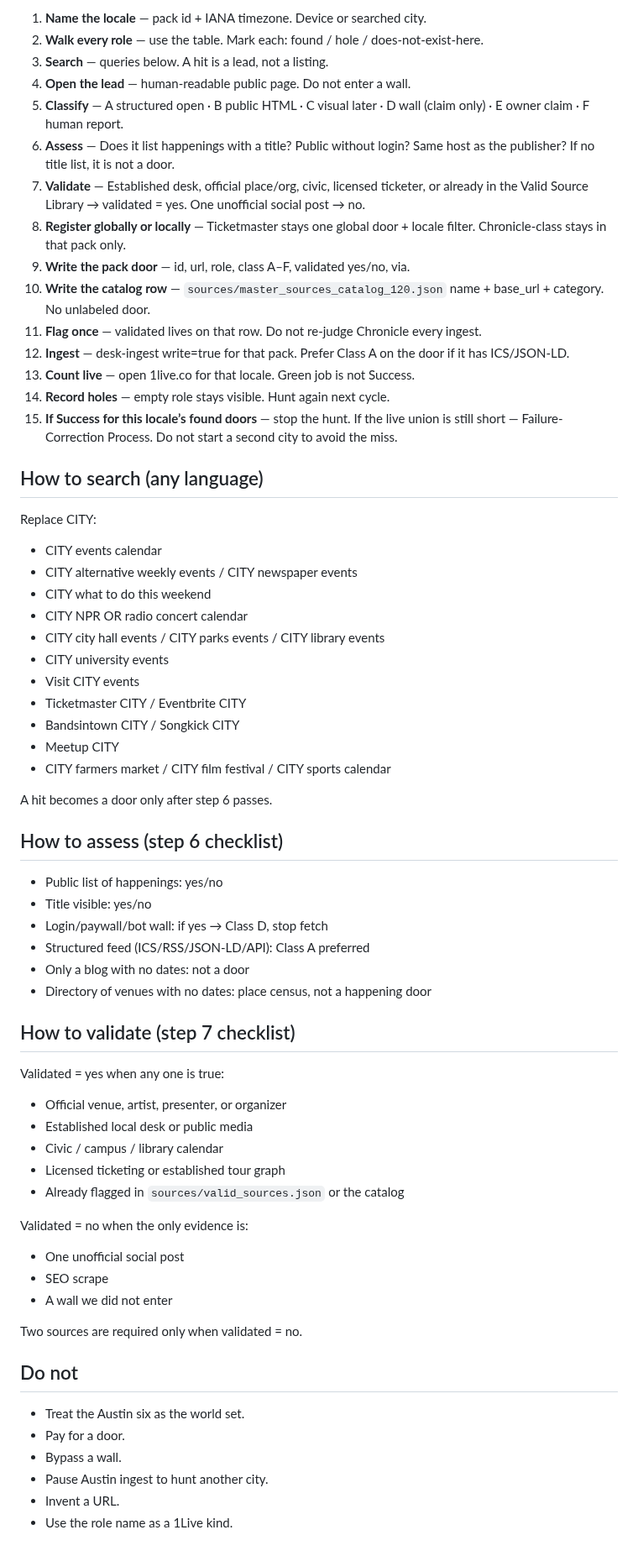
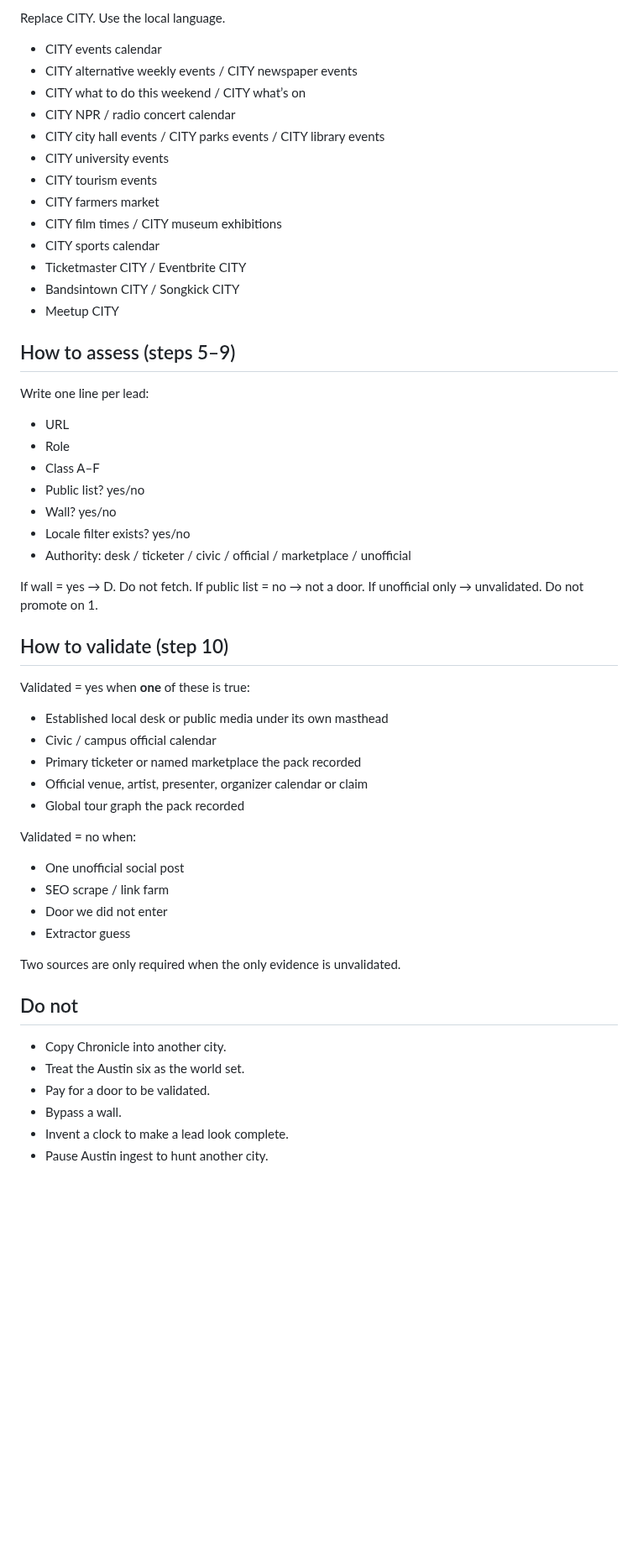
Before and after one commit to schubertsean-ui/onelive, a Markdown page: docs/FIND_AGGREGATORS.md, the part around one of its changes. Shown at 84% size. Drawn GitHub-style; blank space fills up the shorter version.

Commit message:
Aggregator hunt: exhaustive roles plus 15-step find/assess/validate.

```diff
--- a/docs/FIND_AGGREGATORS.md
+++ b/docs/FIND_AGGREGATORS.md
@@ -33,68 +53,60 @@ Coverage Law still wins: every activity, any locale. Roles help you hunt. They d
 
-1. **Name the locale** — pack id + IANA timezone. Device or searched city.
-2. **Walk every role** — use the table. Mark each: found / hole / does-not-exist-here.
-3. **Search** — queries below. A hit is a lead, not a listing.
-4. **Open the lead** — human-readable public page. Do not enter a wall.
-5. **Classify** — A structured open · B public HTML · C visual later · D wall (claim only) · E owner claim · F human report.
-6. **Assess** — Does it list happenings with a title? Public without login? Same host as the publisher? If no title list, it is not a door.
-7. **Validate** — Established desk, official place/org, civic, licensed ticketer, or already in the Valid Source Library → validated = yes. One unofficial social post → no.
-8. **Register globally or locally** — Ticketmaster stays one global door + locale filter. Chronicle-class stays in that pack only.
-9. **Write the pack door** — id, url, role, class A–F, validated yes/no, via.
-10. **Write the catalog row** — `sources/master_sources_catalog_120.json` name + base_url + category. No unlabeled door.
-11. **Flag once** — validated lives on that row. Do not re-judge Chronicle every ingest.
-12. **Ingest** — desk-ingest write=true for that pack. Prefer Class A on the door if it has ICS/JSON-LD.
-13. **Count live** — open 1live.co for that locale. Green job is not Success.
-14. **Record holes** — empty role stays visible. Hunt again next cycle.
-15. **If Success for this locale’s found doors** — stop the hunt. If the live union is still short — Failure-Correction Process. Do not start a second city to avoid the miss.
-
-## How to search (any language)
-
-Replace CITY:
+Replace CITY. Use the local language.
 
 - CITY events calendar
 - CITY alternative weekly events / CITY newspaper events
-- CITY what to do this weekend
-- CITY NPR OR radio concert calendar
+- CITY what to do this weekend / CITY what’s on
+- CITY NPR / radio concert calendar
 - CITY city hall events / CITY parks events / CITY library events
 - CITY university events
-- Visit CITY events
+- CITY tourism events
+- CITY farmers market
+- CITY film times / CITY museum exhibitions
+- CITY sports calendar
 - Ticketmaster CITY / Eventbrite CITY
 - Bandsintown CITY / Songkick CITY
 - Meetup CITY
-- CITY farmers market / CITY film festival / CITY sports calendar
 
-A hit becomes a door only after step 6 passes.
+## How to assess (steps 5–9)
 
-## How to assess (step 6 checklist)
+Write one line per lead:
 
-- Public list of happenings: yes/no
-- Title visible: yes/no
-- Login/paywall/bot wall: if yes → Class D, stop fetch
-- Structured feed (ICS/RSS/JSON-LD/API): Class A preferred
-- Only a blog with no dates: not a door
-- Directory of venues with no dates: place census, not a happening door
+- URL
+- Role
+- Class A–F
+- Public list? yes/no
+- Wall? yes/no
+- Locale filter exists? yes/no
+- Authority: desk / ticketer / civic / official / marketplace / unofficial
 
-## How to validate (step 7 checklist)
+If wall = yes → D. Do not fetch.
+If public list = no → not a door.
+If unofficial only → unvalidated. Do not promote on 1.
 
-Validated = yes when any one is true:
-- Official venue, artist, presenter, or organizer
-- Established local desk or public media
-- Civic / campus / library calendar
-- Licensed ticketing or established tour graph
-- Already flagged in `sources/valid_sources.json` or the catalog
+## How to validate (step 10)
 
-Validated = no when the only evidence is:
+Validated = yes when **one** of these is true:
+
+- Established local desk or public media under its own masthead
+- Civic / campus official calendar
+- Primary ticketer or named marketplace the pack recorded
+- Official venue, artist, presenter, organizer calendar or claim
+- Global tour graph the pack recorded
+
+Validated = no when:
+
 - One unofficial social post
-- SEO scrape
-- A wall we did not enter
+- SEO scrape / link farm
+- Door we did not enter
+- Extractor guess
 
-Two sources are required only when validated = no.
+Two sources are only required when the only evidence is unvalidated.
 
 ## Do not
 
+- Copy Chronicle into another city.
 - Treat the Austin six as the world set.
-- Pay for a door.
+- Pay for a door to be validated.
 - Bypass a wall.
+- Invent a clock to make a lead look complete.
 - Pause Austin ingest to hunt another city.
-- Invent a URL.
-- Use the role name as a 1Live kind.
```
Also changed, not shown: other parts of docs/FIND_AGGREGATORS.md (+44 -24 lines).
